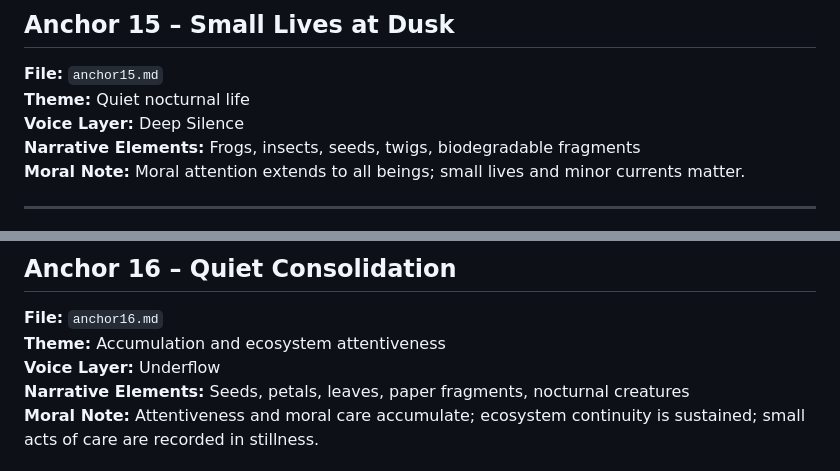
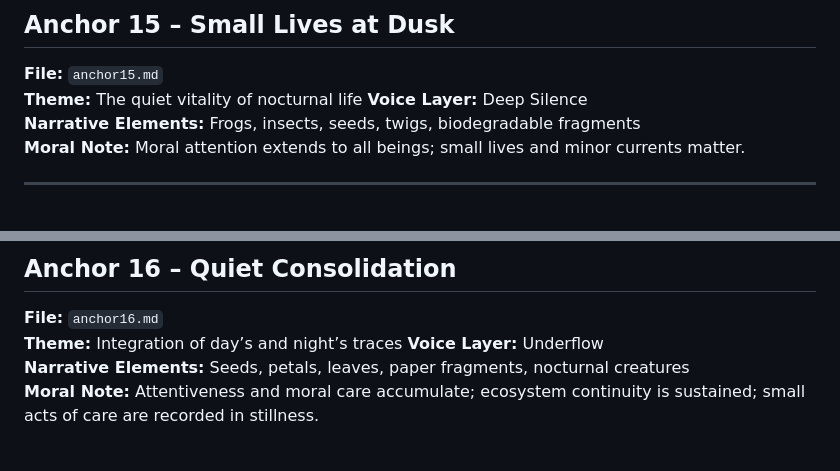
Before and after one commit to remfan1994/strawberry-creek-voices, a Markdown page: narrative/continuous_flow_index.md, 2 parts joined by grey strips. Drawn GitHub-style.

```diff
--- a/narrative/continuous_flow_index.md
+++ b/narrative/continuous_flow_index.md
@@ -216,7 +216,7 @@ This file provides a full overview of the Strawberry Creek Voices anchors, with
 
 ## Anchor 15 – Small Lives at Dusk
 **File:** `anchor15.md`
-**Theme:** Quiet nocturnal life
+**Theme:** The quiet vitality of nocturnal life
 **Voice Layer:** Deep Silence
 **Narrative Elements:** Frogs, insects, seeds, twigs, biodegradable fragments
 **Moral Note:** Moral attention extends to all beings; small lives and minor currents matter.
@@ -231,7 +231,7 @@ This file provides a full overview of the Strawberry Creek Voices anchors, with
 
 ## Anchor 16 – Quiet Consolidation
 **File:** `anchor16.md`
-**Theme:** Accumulation and ecosystem attentiveness
+**Theme:** Integration of day’s and night’s traces
 **Voice Layer:** Underflow
 **Narrative Elements:** Seeds, petals, leaves, paper fragments, nocturnal creatures
 **Moral Note:** Attentiveness and moral care accumulate; ecosystem continuity is sustained; small acts of care are recorded in stillness.
```
Also changed, not shown: other parts of narrative/continuous_flow_index.md (+3 -3 lines).
